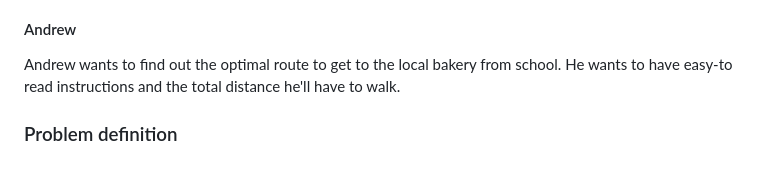
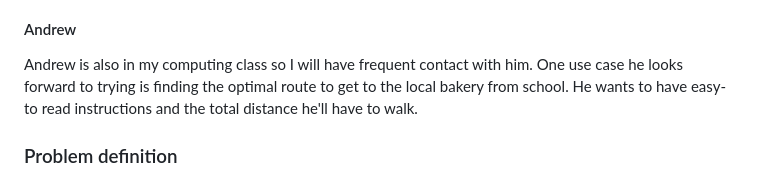
Before and after one commit to RandomSearch18/a-level-project, a Markdown page: docs/readme.md, the part around the change. Drawn GitHub-style.

Commit message:
Andrew: Write a bit more about him

```diff
--- a/docs/readme.md
+++ b/docs/readme.md
@@ -41,7 +41,7 @@ James is a member of my computing class and is interested in using OpenStreetMap
 
 #### Andrew
 
-Andrew wants to find out the optimal route to get to the local bakery from school. He wants to have easy-to read instructions and the total distance he'll have to walk.
+Andrew is also in my computing class so I will have frequent contact with him. One use case he looks forward to trying is finding the optimal route to get to the local bakery from school. He wants to have easy-to read instructions and the total distance he'll have to walk.
 
 <!-- TODO Ili?? -->
 
```
